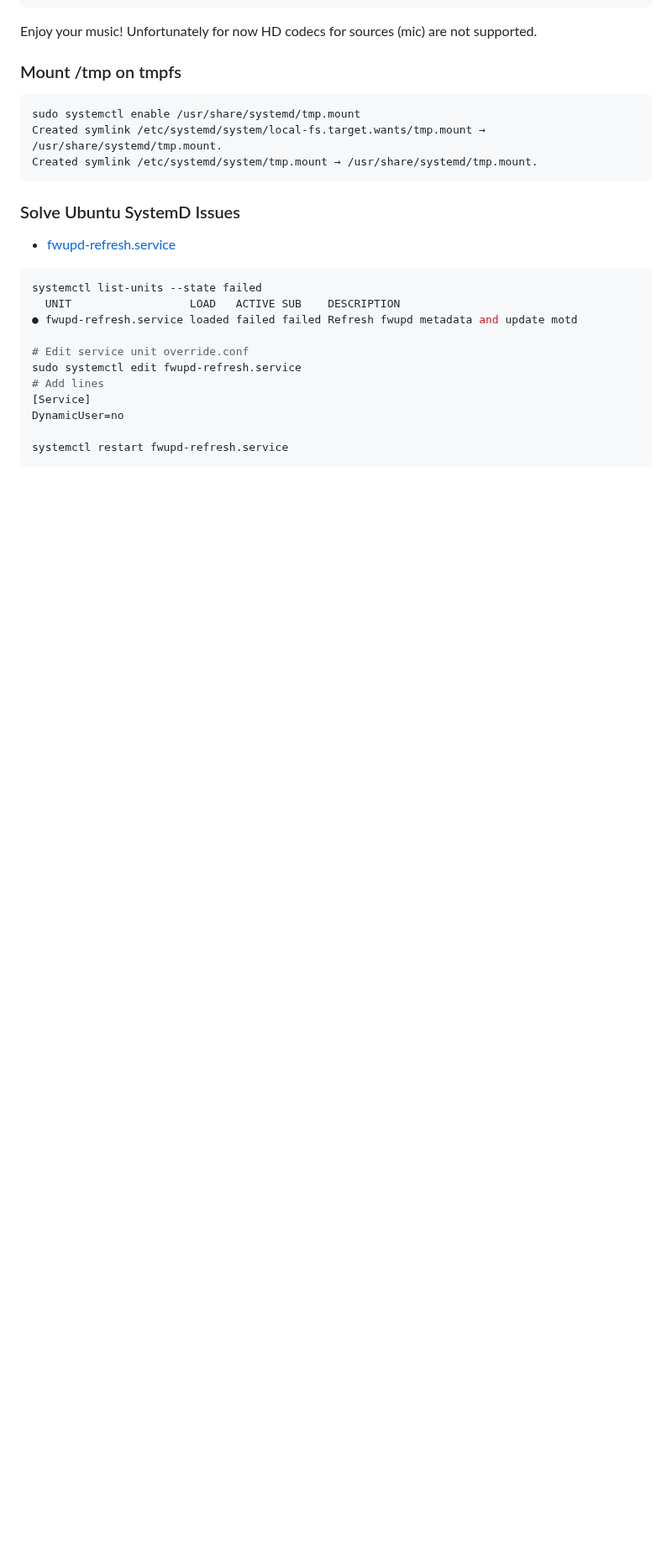
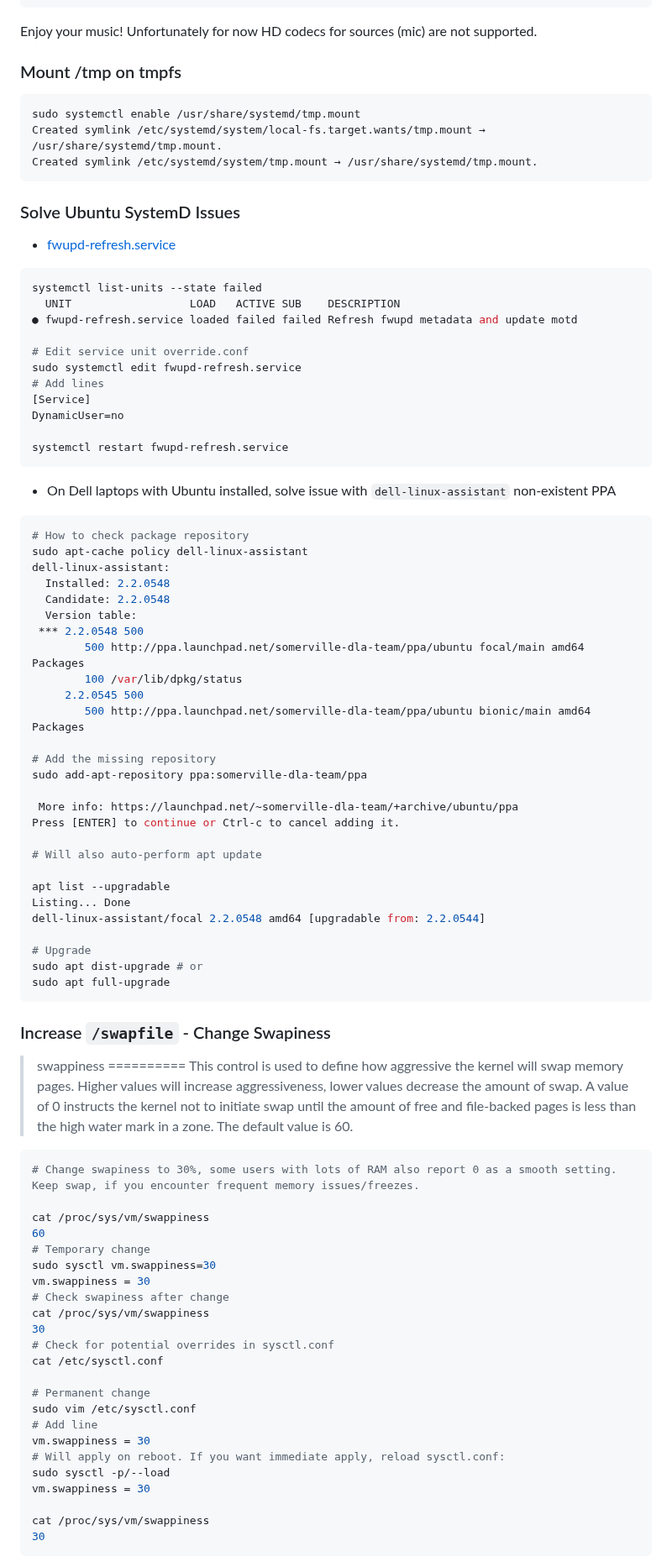
Before and after one commit to dreamPathsProjekt/training-code, a Markdown page: the_job_hopper/README.md, the part around one of its changes. Shown at 84% size. GitHub-like rendering; blank space fills up the shorter version.

Commit message:
Add system tweaks increase swap and dell-linux-assistant on job_hopper

````diff
--- a/the_job_hopper/README.md
+++ b/the_job_hopper/README.md
@@ -527,3 +528,68 @@ DynamicUser=no
 systemctl restart fwupd-refresh.service
 ```
 
+- On Dell laptops with Ubuntu installed, solve issue with `dell-linux-assistant` non-existent PPA
+
+```bash
+# How to check package repository
+sudo apt-cache policy dell-linux-assistant
+dell-linux-assistant:
+  Installed: 2.2.0548
+  Candidate: 2.2.0548
+  Version table:
+ *** 2.2.0548 500
+        500 http://ppa.launchpad.net/somerville-dla-team/ppa/ubuntu focal/main amd64 Packages
+        100 /var/lib/dpkg/status
+     2.2.0545 500
+        500 http://ppa.launchpad.net/somerville-dla-team/ppa/ubuntu bionic/main amd64 Packages
+
+# Add the missing repository
+sudo add-apt-repository ppa:somerville-dla-team/ppa
+
+ More info: https://launchpad.net/~somerville-dla-team/+archive/ubuntu/ppa
+Press [ENTER] to continue or Ctrl-c to cancel adding it.
+
+# Will also auto-perform apt update
+
+apt list --upgradable
+Listing... Done
+dell-linux-assistant/focal 2.2.0548 amd64 [upgradable from: 2.2.0544]
+
+# Upgrade
+sudo apt dist-upgrade # or
+sudo apt full-upgrade
+```
+
+### Increase `/swapfile` - Change Swapiness
+
+> swappiness
+==========
+This control is used to define how aggressive the kernel will swap memory pages. Higher values will increase aggressiveness, lower values decrease the amount of swap. A value of 0 instructs the kernel not to initiate swap until the amount of free and file-backed pages is less than the high water mark in a zone.
+The default value is 60.
+
+```bash
+# Change swapiness to 30%, some users with lots of RAM also report 0 as a smooth setting. Keep swap, if you encounter frequent memory issues/freezes.
+
+cat /proc/sys/vm/swappiness
+60
+# Temporary change
+sudo sysctl vm.swappiness=30
+vm.swappiness = 30
+# Check swapiness after change
+cat /proc/sys/vm/swappiness
+30
+# Check for potential overrides in sysctl.conf
+cat /etc/sysctl.conf
+
+# Permanent change
+sudo vim /etc/sysctl.conf
+# Add line
+vm.swappiness = 30
+# Will apply on reboot. If you want immediate apply, reload sysctl.conf:
+sudo sysctl -p/--load
+vm.swappiness = 30
+
+cat /proc/sys/vm/swappiness
+30
+```
+
````
Also changed, not shown: other parts of the_job_hopper/README.md (+47 -0 lines).
